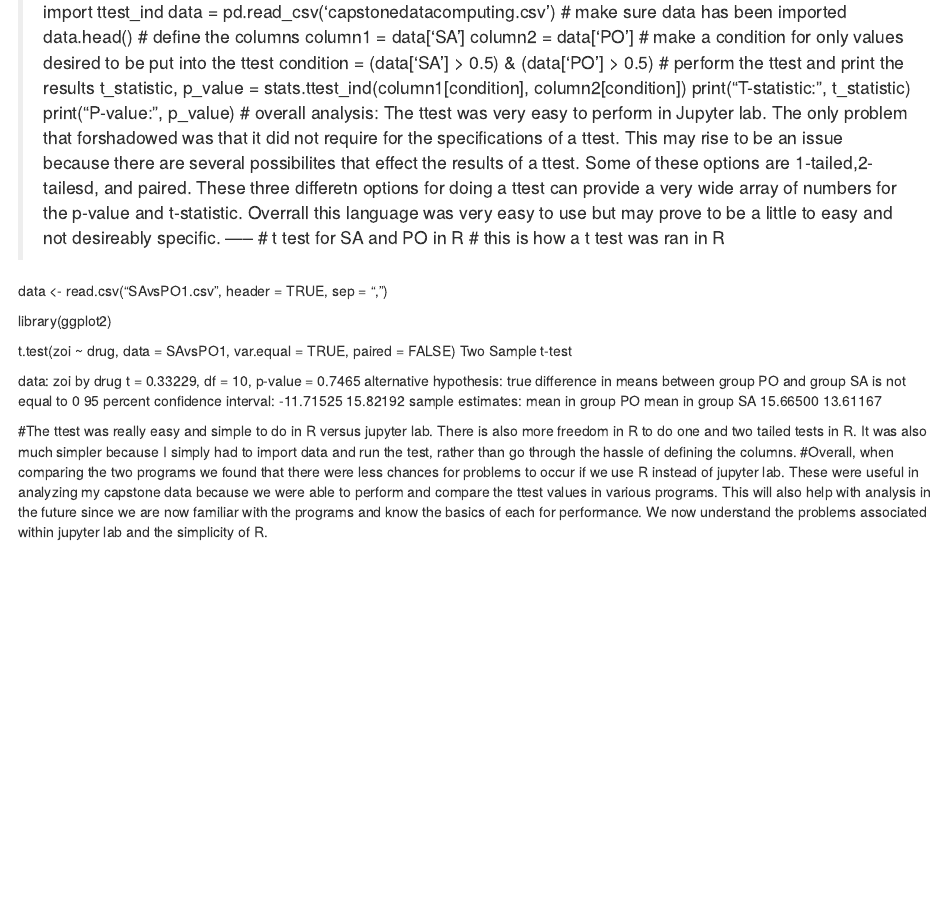
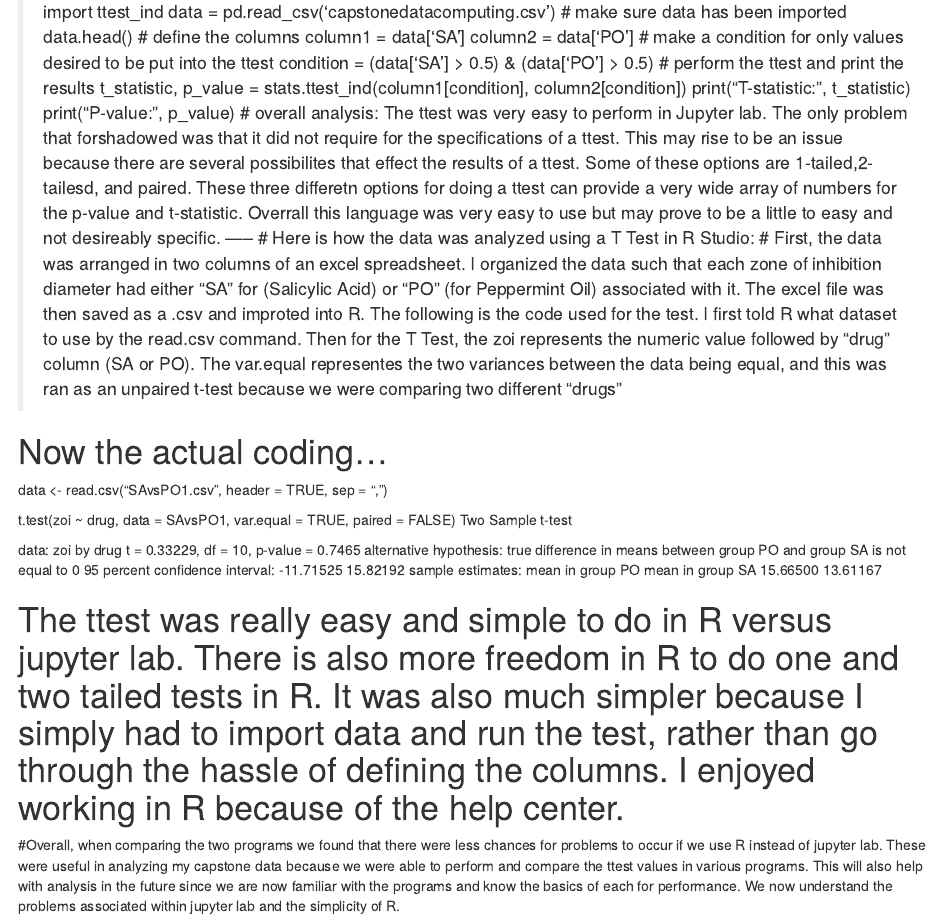
Before and after one commit to emmabrockman4/ComputingProject, an R Markdown document (Project.Rmd): the page in a window 1100 px wide, from 550 px down. Rendered offline with R 4.5, knitr and Pandoc, with nearby package versions.

Commit message:
Update Project.Rmd

```diff
--- a/Project.Rmd
+++ b/Project.Rmd
@@ -34,12 +34,12 @@ print("T-statistic: ", t_statistic)
 print("P-value: ", p_value)
 # overall analysis: The ttest was very easy to perform in Jupyter lab. The only problem that forshadowed was that it did not require for the specifications of a ttest. This may rise to be an issue because there are several possibilites that effect the results of a ttest. Some of these options are 1-tailed,2-tailesd, and paired. These three differetn options for doing a ttest can provide a very wide array of numbers for the p-value and t-statistic. Overrall this language was very easy to use but may prove to be a little to easy and not desireably specific.
 -----
-# t test for SA and PO in R
-# this is how a t test was ran in R
+# Here is how the data was analyzed using a T Test in R Studio:
+# First, the data was arranged in two columns of an excel spreadsheet. I organized the data such that each zone of inhibition diameter had either "SA" for (Salicylic Acid)  or "PO" (for Peppermint Oil) associated with it. The excel file was then saved as a .csv and improted into R. The following is the code used for the test. I first told R what dataset to use by the read.csv command. Then for the T Test, the zoi represents the numeric value followed by "drug" column (SA or PO). The var.equal representes the two variances between the data being equal, and this was ran as an unpaired t-test because we were comparing two different "drugs"
+
+# Now the actual coding...
 
 data <- read.csv("SAvsPO1.csv", header = TRUE, sep = ",")
-
-library(ggplot2)
 
 t.test(zoi ~ drug, data = SAvsPO1, var.equal = TRUE, paired = FALSE)
 Two Sample t-test
@@ -54,5 +54,5 @@ sample estimates:
   mean in group PO mean in group SA
 15.66500         13.61167
 
-#The ttest was really easy and simple to do in R versus jupyter lab. There is also more freedom in R to do one and two tailed tests in R. It was also much simpler because I simply had to import data and run the test, rather than go through the hassle of defining the columns.
+# The ttest was really easy and simple to do in R versus jupyter lab. There is also more freedom in R to do one and two tailed tests in R. It was also much simpler because I simply had to import data and run the test, rather than go through the hassle of defining the columns. I enjoyed working in R because of the help center.
 #Overall, when comparing the two programs we found that there were less chances for problems to occur if we use R instead of jupyter lab. These were useful in analyzing my capstone data because we were able to perform and compare the ttest values in various programs. This will also help with analysis in the future since we are now familiar with the programs and know the basics of each for performance. We now understand the problems associated within jupyter lab and the simplicity of R.
```
